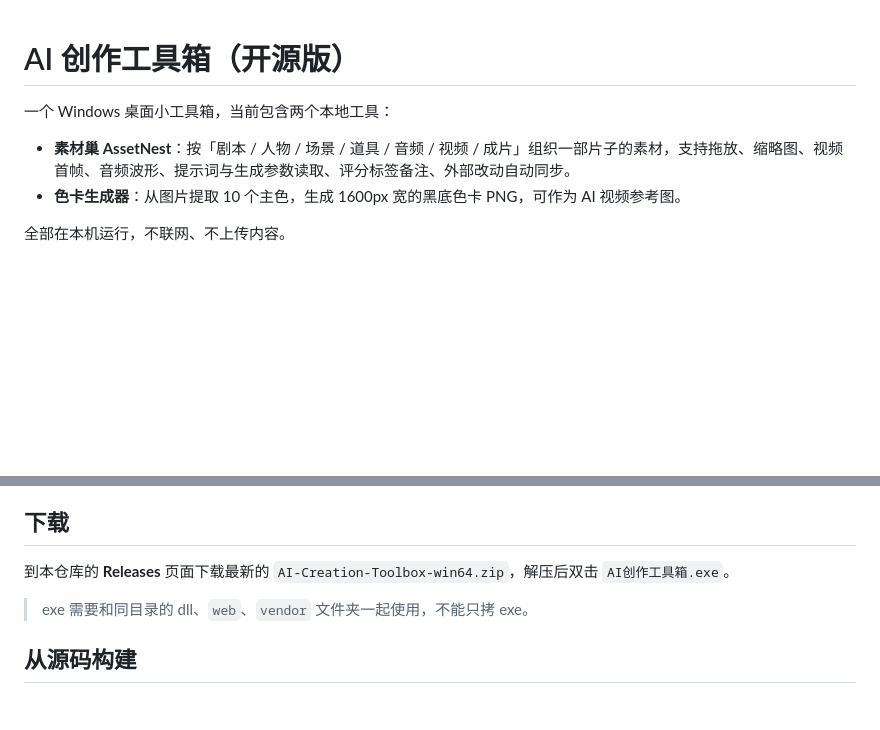
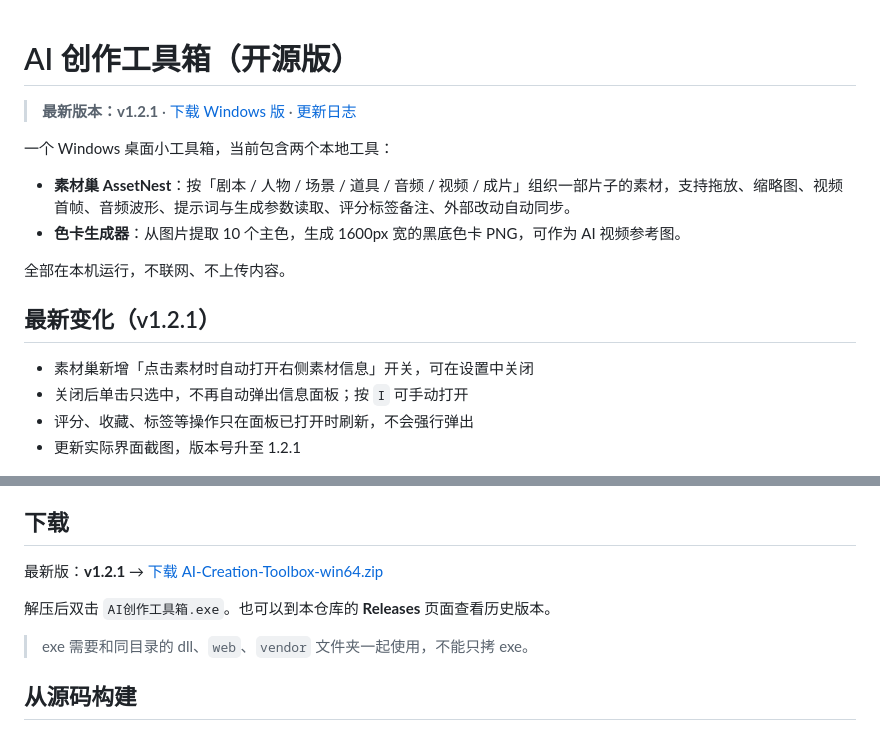
Before and after one commit to 2675574991-stack/ai-creation-toolbox, a Markdown page: README.md, 2 parts joined by grey strips. Rendered like a GitHub page; blank space fills up the shorter version.

Commit message:
README: update latest version, download link and v1.2.1 changes

```diff
--- a/README.md
+++ b/README.md
@@ -1,4 +1,6 @@
 # AI 创作工具箱（开源版）
+
+> **最新版本：v1.2.1** · [下载 Windows 版](https://github.com/2675574991-stack/ai-creation-toolbox/releases/latest) · [更新日志](CHANGELOG.md)
 
 一个 Windows 桌面小工具箱，当前包含两个本地工具：
 
@@ -6,6 +8,13 @@
 - **色卡生成器**：从图片提取 10 个主色，生成 1600px 宽的黑底色卡 PNG，可作为 AI 视频参考图。
 
 全部在本机运行，不联网、不上传内容。
+
+## 最新变化（v1.2.1）
+
+- 素材巢新增「点击素材时自动打开右侧素材信息」开关，可在设置中关闭
+- 关闭后单击只选中，不再自动弹出信息面板；按 `I` 可手动打开
+- 评分、收藏、标签等操作只在面板已打开时刷新，不会强行弹出
+- 更新实际界面截图，版本号升至 1.2.1
 
 ![素材巢](docs/screenshots/assetnest.png)
 
@@ -54,7 +63,9 @@ H3 提示词医生、提示词框架工作台属于**第三方内容**，本仓
 
 ## 下载
 
-到本仓库的 **Releases** 页面下载最新的 `AI-Creation-Toolbox-win64.zip`，解压后双击 `AI创作工具箱.exe`。
+最新版：**v1.2.1** → [下载 AI-Creation-Toolbox-win64.zip](https://github.com/2675574991-stack/ai-creation-toolbox/releases/latest)
+
+解压后双击 `AI创作工具箱.exe`。也可以到本仓库的 **Releases** 页面查看历史版本。
 
 > exe 需要和同目录的 dll、`web`、`vendor` 文件夹一起使用，不能只拷 exe。
 
```
